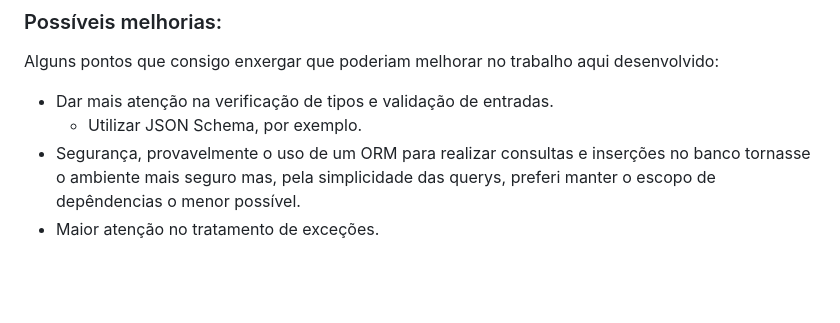
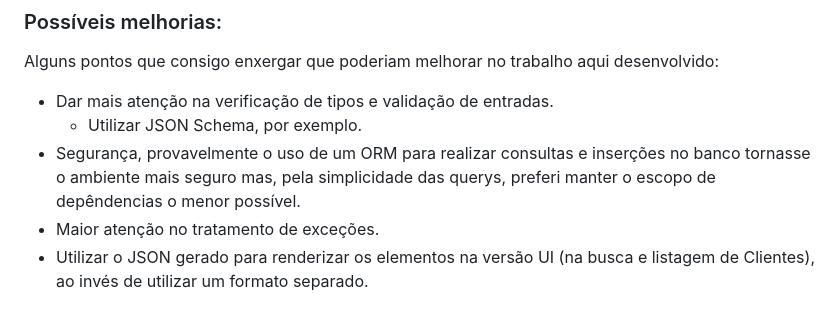
Before and after one commit to SeaSkyThe/studious-fiesta, a Markdown page: README.md, the part around the change. Drawn GitHub-style; blank space fills up the shorter version.

Commit message:
Update Readme One More Time

```diff
--- a/README.md
+++ b/README.md
@@ -133,3 +133,4 @@ Alguns pontos que consigo enxergar que poderiam melhorar no trabalho aqui desenv
   - Utilizar JSON Schema, por exemplo.
 - Segurança, provavelmente o uso de um ORM para realizar consultas e inserções no banco tornasse o ambiente mais seguro mas, pela simplicidade das querys, preferi manter o escopo de depêndencias o menor possível.
 - Maior atenção no tratamento de exceções.
+- Utilizar o JSON gerado para renderizar os elementos na versão UI (na busca e listagem de Clientes), ao invés de utilizar um formato separado.
```
